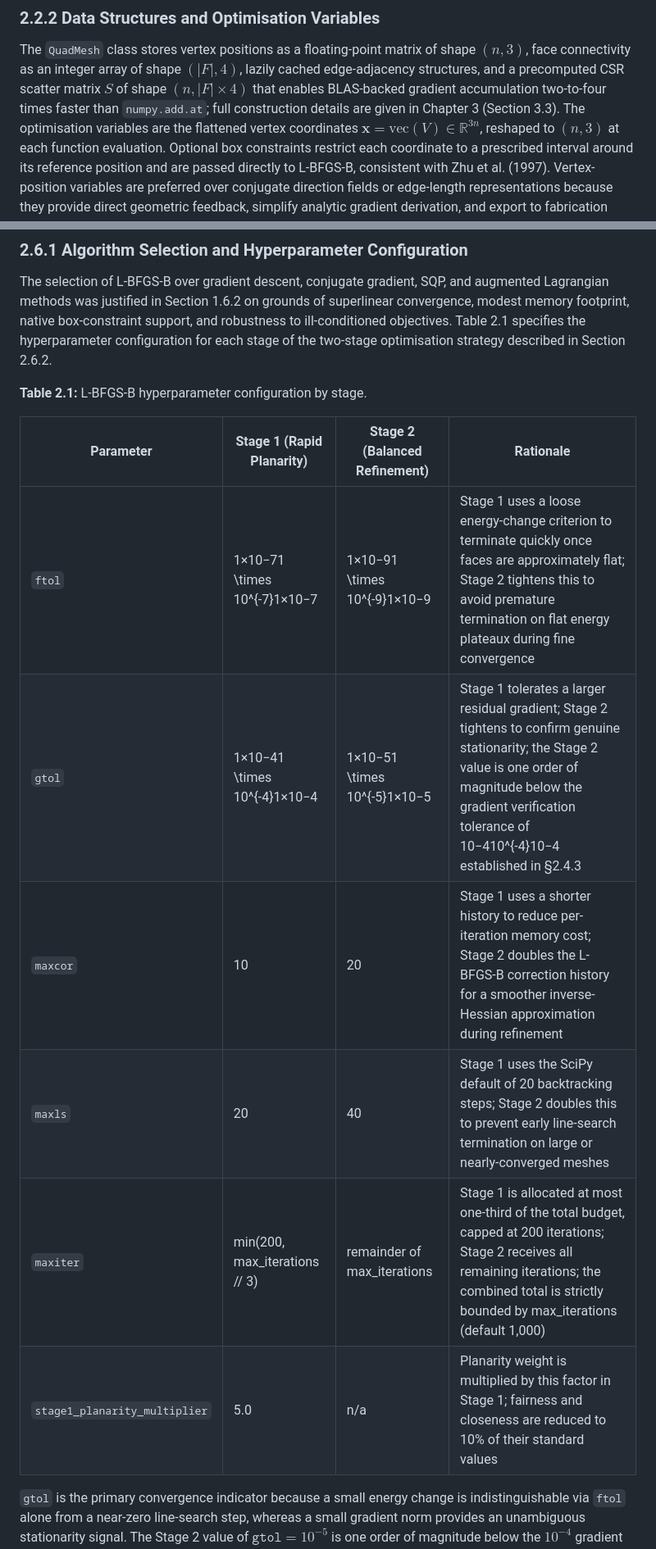
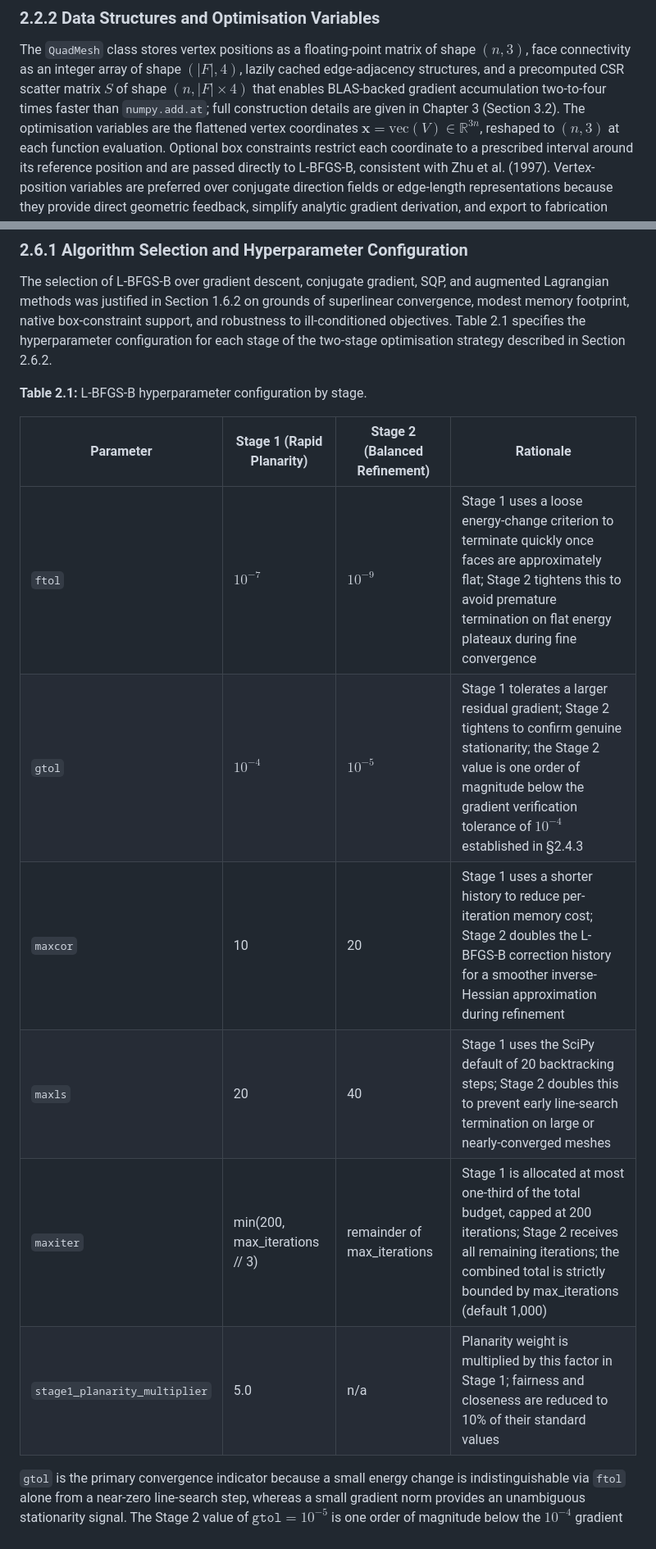
Before and after one commit to nabiljefferson98/pq-mesh-optimisation-tool, a Markdown page: docs/dissertation/chapter2_condensed_v8_FINAL.md, 2 parts joined by grey strips. Shown at 82% size. GitHub-like rendering.

```diff
--- a/docs/dissertation/chapter2_condensed_v8_FINAL.md
+++ b/docs/dissertation/chapter2_condensed_v8_FINAL.md
@@ -29,7 +29,7 @@ The `QuadMesh` class stores vertex positions as a floating-point matrix of shape
 face connectivity as an integer array of shape $(|F|, 4)$, lazily cached edge-adjacency
 structures, and a precomputed CSR scatter matrix $S$ of shape $(n, |F| \times 4)$ that enables
 BLAS-backed gradient accumulation two-to-four times faster than `numpy.add.at`; full
-construction details are given in Chapter 3 (Section 3.3). The optimisation variables are
+construction details are given in Chapter 3 (Section 3.2). The optimisation variables are
 the flattened vertex coordinates $\mathbf{x} = \text{vec}(V) \in \mathbb{R}^{3n}$, reshaped
 to $(n, 3)$ at each function evaluation. Optional box constraints restrict each coordinate to
 a prescribed interval around its reference position and are passed directly to L-BFGS-B,
@@ -229,14 +231,14 @@ two-stage optimisation strategy described in Section 2.6.2.
 
 **Table 2.1:** L-BFGS-B hyperparameter configuration by stage.
 
-| Parameter                    | Stage 1 (Rapid Planarity)     | Stage 2 (Balanced Refinement) | Rationale                                                                                                                                                                                                                      |
-|------------------------------| ----------------------------- | ----------------------------- | ------------------------------------------------------------------------------------------------------------------------------------------------------------------------------------------------------------------------------ |
-| `ftol`                       | 1×10−71 \\times 10^{-7}1×10−7 | 1×10−91 \\times 10^{-9}1×10−9 | Stage 1 uses a loose energy-change criterion to terminate quickly once faces are approximately flat; Stage 2 tightens this to avoid premature termination on flat energy plateaux during fine convergence                      |
-| `gtol`                       | 1×10−41 \\times 10^{-4}1×10−4 | 1×10−51 \\times 10^{-5}1×10−5 | Stage 1 tolerates a larger residual gradient; Stage 2 tightens to confirm genuine stationarity; the Stage 2 value is one order of magnitude below the gradient verification tolerance of 10−410^{-4}10−4 established in §2.4.3 |
-| `maxcor`                     | 10                            | 20                            | Stage 1 uses a shorter history to reduce per-iteration memory cost; Stage 2 doubles the L-BFGS-B correction history for a smoother inverse-Hessian approximation during refinement                                             |
-| `maxls`                      | 20                            | 40                            | Stage 1 uses the SciPy default of 20 backtracking steps; Stage 2 doubles this to prevent early line-search termination on large or nearly-converged meshes                                                                     |
-| `maxiter`                    | min(200, max_iterations // 3) | remainder of max_iterations   | Stage 1 is allocated at most one-third of the total budget, capped at 200 iterations; Stage 2 receives all remaining iterations; the combined total is strictly bounded by max_iterations (default 1,000)                      |
-| `stage1_planarity_multiplier`| 5.0                           | n/a                           | Planarity weight is multiplied by this factor in Stage 1; fairness and closeness are reduced to 10% of their standard values                                                                                                   |
+| Parameter | Stage 1 (Rapid Planarity) | Stage 2 (Balanced Refinement) | Rationale |
+|---|---|---|---|
+| `ftol` | $10^{-7}$ | $10^{-9}$ | Stage 1 uses a loose energy-change criterion to terminate quickly once faces are approximately flat; Stage 2 tightens this to avoid premature termination on flat energy plateaux during fine convergence |
+| `gtol` | $10^{-4}$ | $10^{-5}$ | Stage 1 tolerates a larger residual gradient; Stage 2 tightens to confirm genuine stationarity; the Stage 2 value is one order of magnitude below the gradient verification tolerance of $10^{-4}$ established in §2.4.3 |
+| `maxcor` | 10 | 20 | Stage 1 uses a shorter history to reduce per-iteration memory cost; Stage 2 doubles the L-BFGS-B correction history for a smoother inverse-Hessian approximation during refinement |
+| `maxls` | 20 | 40 | Stage 1 uses the SciPy default of 20 backtracking steps; Stage 2 doubles this to prevent early line-search termination on large or nearly-converged meshes |
+| `maxiter` | min(200, max_iterations // 3) | remainder of max_iterations | Stage 1 is allocated at most one-third of the total budget, capped at 200 iterations; Stage 2 receives all remaining iterations; the combined total is strictly bounded by max_iterations (default 1,000) |
+| `stage1_planarity_multiplier` | 5.0 | n/a | Planarity weight is multiplied by this factor in Stage 1; fairness and closeness are reduced to 10% of their standard values |
 
 `gtol` is the primary convergence indicator because a small energy change is indistinguishable
 via `ftol` alone from a near-zero line-search step, whereas a small gradient norm provides an
```
Also changed, not shown: other parts of docs/dissertation/chapter2_condensed_v8_FINAL.md (+25 -22 lines).
